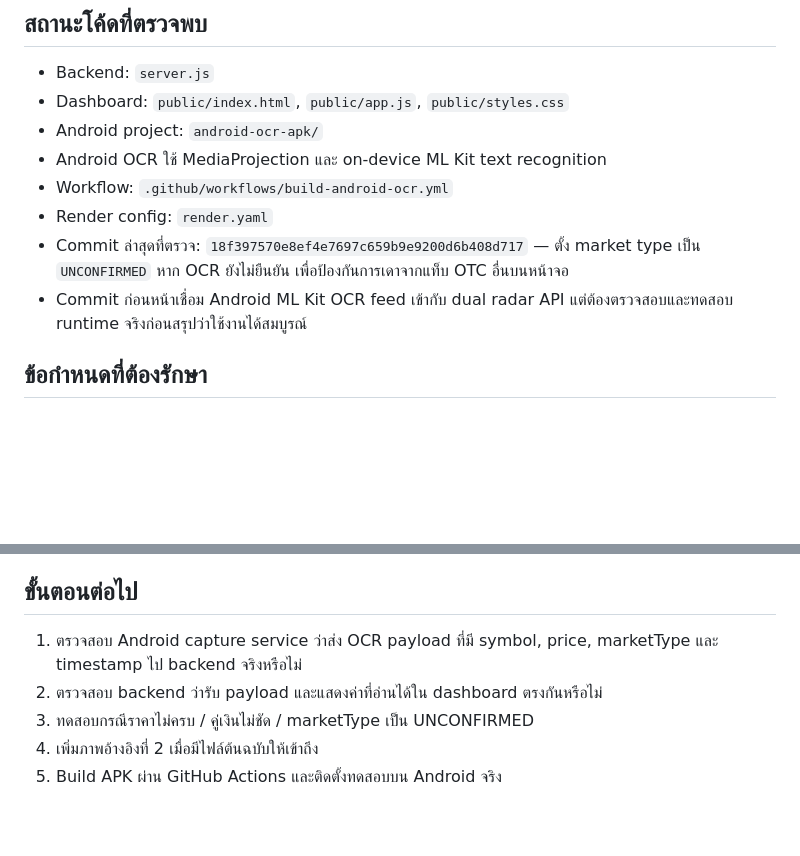
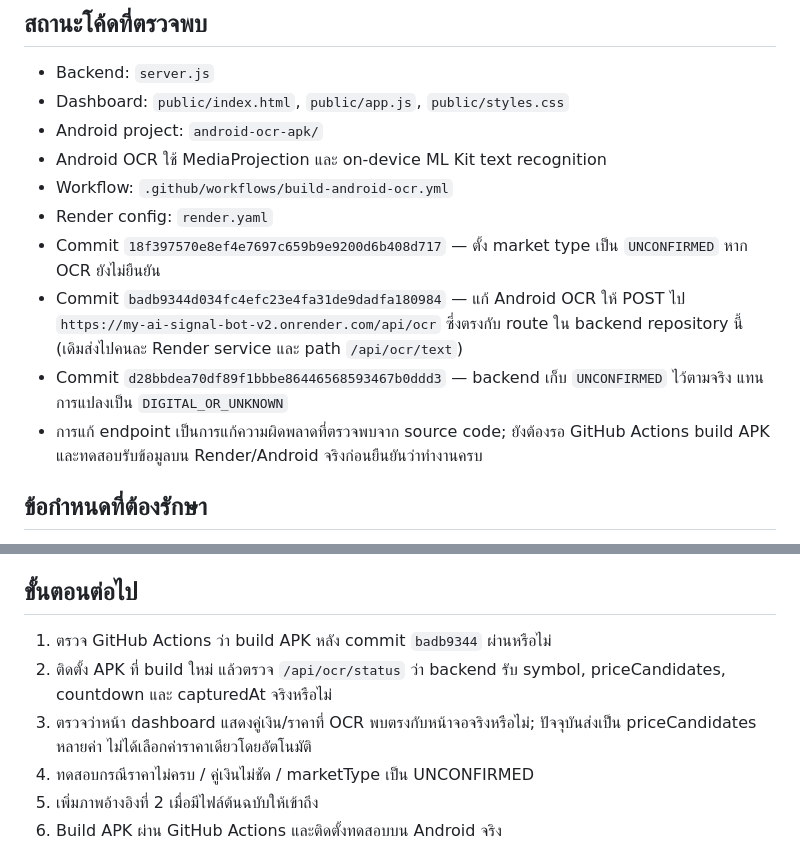
Before and after one commit to 0953922631n5566-ctrl/my-ai-signal-bot, a Markdown page: docs/CONTINUE_HERE.md, 2 parts joined by grey strips. Rendered like a GitHub page; blank space fills up the shorter version.

Commit message:
Document OCR endpoint repair and verification steps

```diff
--- a/docs/CONTINUE_HERE.md
+++ b/docs/CONTINUE_HERE.md
@@ -24,8 +24,10 @@
 - Android OCR ใช้ MediaProjection และ on-device ML Kit text recognition
 - Workflow: `.github/workflows/build-android-ocr.yml`
 - Render config: `render.yaml`
-- Commit ล่าสุดที่ตรวจ: `18f397570e8ef4e7697c659b9e9200d6b408d717` — ตั้ง market type เป็น `UNCONFIRMED` หาก OCR ยังไม่ยืนยัน เพื่อป้องกันการเดาจากแท็บ OTC อื่นบนหน้าจอ
-- Commit ก่อนหน้าเชื่อม Android ML Kit OCR feed เข้ากับ dual radar API แต่ต้องตรวจสอบและทดสอบ runtime จริงก่อนสรุปว่าใช้งานได้สมบูรณ์
+- Commit `18f397570e8ef4e7697c659b9e9200d6b408d717` — ตั้ง market type เป็น `UNCONFIRMED` หาก OCR ยังไม่ยืนยัน
+- Commit `badb9344d034fc4efc23e4fa31de9dadfa180984` — แก้ Android OCR ให้ POST ไป `https://my-ai-signal-bot-v2.onrender.com/api/ocr` ซึ่งตรงกับ route ใน backend repository นี้ (เดิมส่งไปคนละ Render service และ path `/api/ocr/text`)
+- Commit `d28bbdea70df89f1bbbe86446568593467b0ddd3` — backend เก็บ `UNCONFIRMED` ไว้ตามจริง แทนการแปลงเป็น `DIGITAL_OR_UNKNOWN`
+- การแก้ endpoint เป็นการแก้ความผิดพลาดที่ตรวจพบจาก source code; ยังต้องรอ GitHub Actions build APK และทดสอบรับข้อมูลบน Render/Android จริงก่อนยืนยันว่าทำงานครบ
 
 ## ข้อกำหนดที่ต้องรักษา
 1. อ่านทั้งราคา คู่เงิน และเวลาจากหน้าจอ ไม่ใช่จับเวลาอย่างเดียว
@@ -37,8 +39,9 @@
 7. ไม่มีการรับประกัน win rate หรือจำนวนไม้ชนะ
 
 ## ขั้นตอนต่อไป
-1. ตรวจสอบ Android capture service ว่าส่ง OCR payload ที่มี symbol, price, marketType และ timestamp ไป backend จริงหรือไม่
-2. ตรวจสอบ backend ว่ารับ payload และแสดงค่าที่อ่านได้ใน dashboard ตรงกันหรือไม่
+1. ตรวจ GitHub Actions ว่า build APK หลัง commit `badb9344` ผ่านหรือไม่
+2. ติดตั้ง APK ที่ build ใหม่ แล้วตรวจ `/api/ocr/status` ว่า backend รับ symbol, priceCandidates, countdown และ capturedAt จริงหรือไม่
+3. ตรวจว่าหน้า dashboard แสดงคู่เงิน/ราคาที่ OCR พบตรงกับหน้าจอจริงหรือไม่; ปัจจุบันส่งเป็น priceCandidates หลายค่า ไม่ได้เลือกค่าราคาเดียวโดยอัตโนมัติ
 3. ทดสอบกรณีราคาไม่ครบ / คู่เงินไม่ชัด / marketType เป็น UNCONFIRMED
 4. เพิ่มภาพอ้างอิงที่ 2 เมื่อมีไฟล์ต้นฉบับให้เข้าถึง
 5. Build APK ผ่าน GitHub Actions และติดตั้งทดสอบบน Android จริง
```
